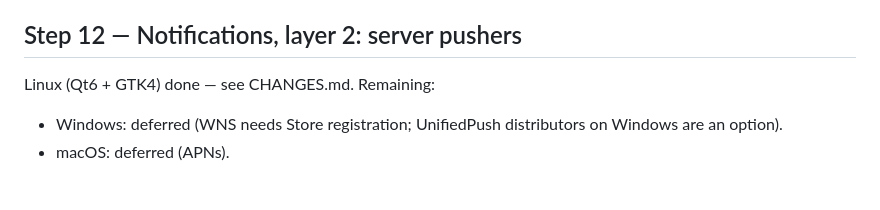
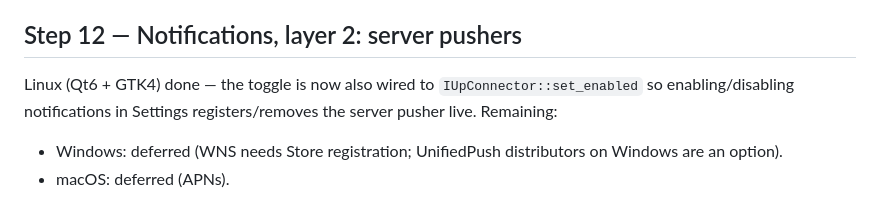
Before and after one commit to surakin/tesseract, a Markdown page: ROADMAP.md, the part around the change. Drawn GitHub-style.

```diff
--- a/ROADMAP.md
+++ b/ROADMAP.md
@@ -33,7 +33,7 @@ Done: inline images, stickers, reply-to, message editing, voice messages (receiv
 
 ## Step 12 — Notifications, layer 2: server pushers
 
-Linux (Qt6 + GTK4) done — see CHANGES.md. Remaining:
+Linux (Qt6 + GTK4) done — the toggle is now also wired to `IUpConnector::set_enabled` so enabling/disabling notifications in Settings registers/removes the server pusher live. Remaining:
 
 - Windows: deferred (WNS needs Store registration; UnifiedPush distributors on Windows are an option).
 - macOS: deferred (APNs).
```
Also changed, not shown: CHANGES.md (+10 -0 lines).
